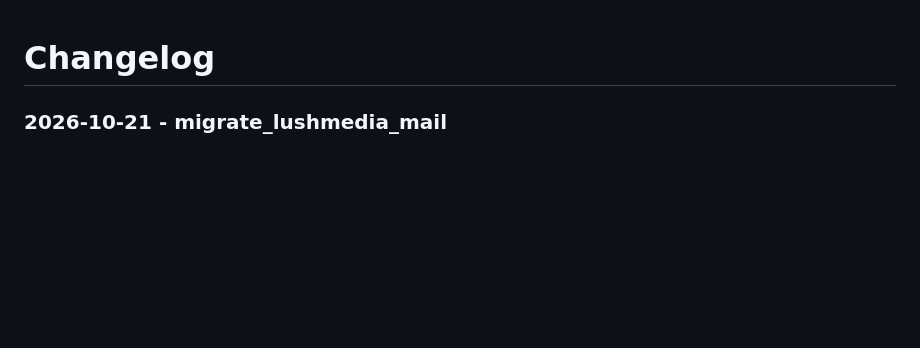
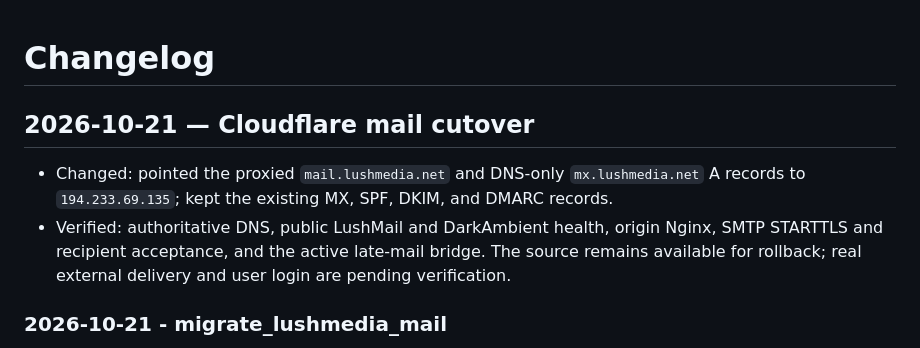
Before and after one commit to lushmediadev/Lush-Temp-Mail, a Markdown page: docs/CHANGELOG.md, the part around the change. Rendered like a GitHub page; blank space fills up the shorter version.

Commit message:
Document LushMedia DNS cutover

```diff
--- a/docs/CHANGELOG.md
+++ b/docs/CHANGELOG.md
@@ -1,4 +1,9 @@
 # Changelog
+
+## 2026-10-21 — Cloudflare mail cutover
+
+- Changed: pointed the proxied `mail.lushmedia.net` and DNS-only `mx.lushmedia.net` A records to `194.233.69.135`; kept the existing MX, SPF, DKIM, and DMARC records.
+- Verified: authoritative DNS, public LushMail and DarkAmbient health, origin Nginx, SMTP STARTTLS and recipient acceptance, and the active late-mail bridge. The source remains available for rollback; real external delivery and user login are pending verification.
 
 ### 2026-10-21 - migrate_lushmedia_mail
 - Updated active app copy and parser fixtures to use `lushmedia.net`; documented `mail.lushmedia.net` as the app URL and `mx.lushmedia.net` as the mail transport host.
```
Also changed, not shown: 1 other file.
